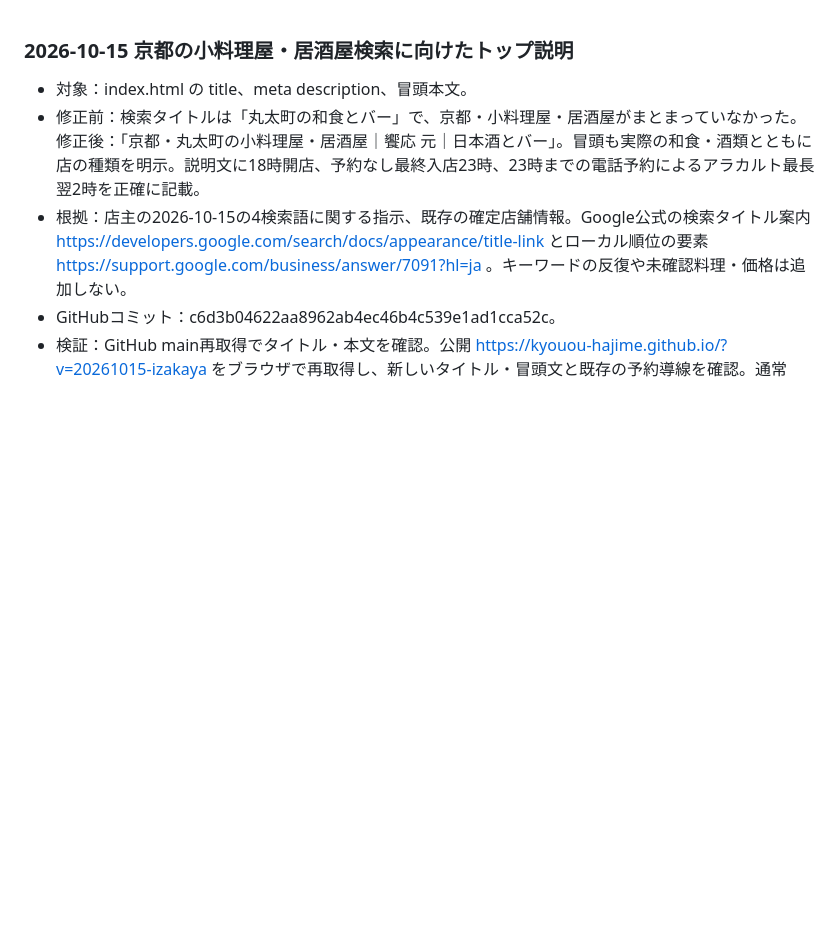
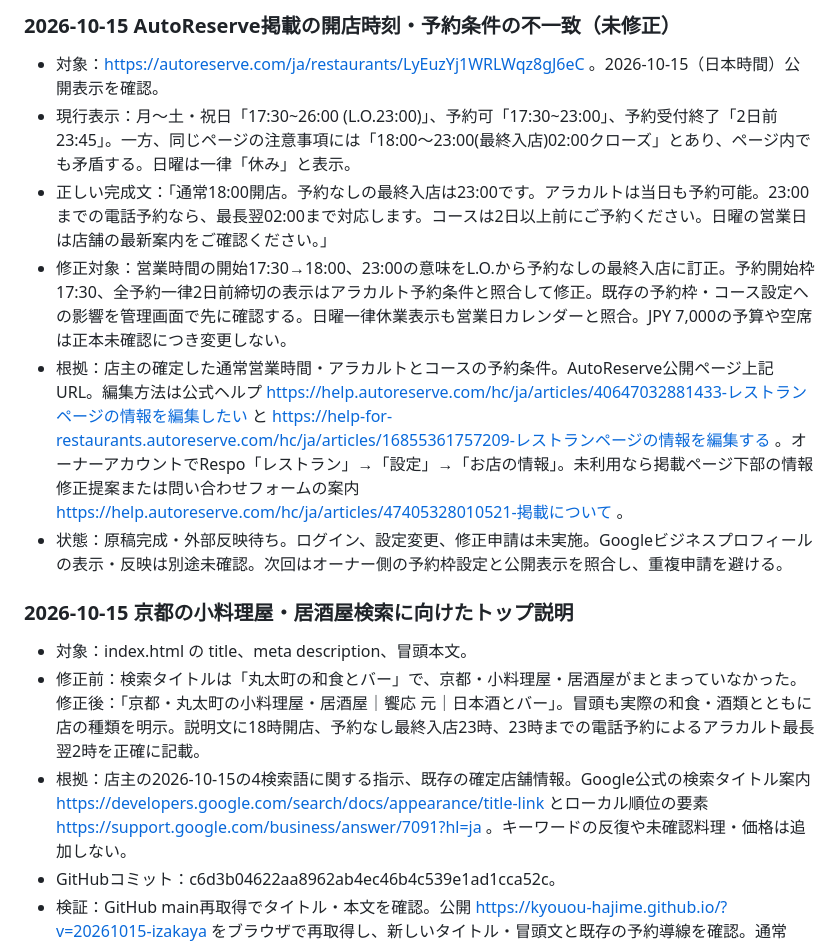
Before and after one commit to kyouou-hajime/kyouou-hajime.github.io, a Markdown page: SEARCH_CHANGELOG.md, the part around the change. Rendered like a GitHub page; blank space fills up the shorter version.

Commit message:
Record AutoReserve hours and reservation discrepancy

```diff
--- a/SEARCH_CHANGELOG.md
+++ b/SEARCH_CHANGELOG.md
@@ -1,3 +1,11 @@
+### 2026-10-15 AutoReserve掲載の開店時刻・予約条件の不一致（未修正）
+- 対象：https://autoreserve.com/ja/restaurants/LyEuzYj1WRLWqz8gJ6eC 。2026-10-15（日本時間）公開表示を確認。
+- 現行表示：月〜土・祝日「17:30~26:00 (L.O.23:00)」、予約可「17:30~23:00」、予約受付終了「2日前 23:45」。一方、同じページの注意事項には「18:00～23:00(最終入店)02:00クローズ」とあり、ページ内でも矛盾する。日曜は一律「休み」と表示。
+- 正しい完成文：「通常18:00開店。予約なしの最終入店は23:00です。アラカルトは当日も予約可能。23:00までの電話予約なら、最長翌02:00まで対応します。コースは2日以上前にご予約ください。日曜の営業日は店舗の最新案内をご確認ください。」
+- 修正対象：営業時間の開始17:30→18:00、23:00の意味をL.O.から予約なしの最終入店に訂正。予約開始枠17:30、全予約一律2日前締切の表示はアラカルト予約条件と照合して修正。既存の予約枠・コース設定への影響を管理画面で先に確認する。日曜一律休業表示も営業日カレンダーと照合。JPY 7,000の予算や空席は正本未確認につき変更しない。
+- 根拠：店主の確定した通常営業時間・アラカルトとコースの予約条件。AutoReserve公開ページ上記URL。編集方法は公式ヘルプ https://help.autoreserve.com/hc/ja/articles/40647032881433-レストランページの情報を編集したい と https://help-for-restaurants.autoreserve.com/hc/ja/articles/16855361757209-レストランページの情報を編集する 。オーナーアカウントでRespo「レストラン」→「設定」→「お店の情報」。未利用なら掲載ページ下部の情報修正提案または問い合わせフォームの案内 https://help.autoreserve.com/hc/ja/articles/47405328010521-掲載について 。
+- 状態：原稿完成・外部反映待ち。ログイン、設定変更、修正申請は未実施。Googleビジネスプロフィールの表示・反映は別途未確認。次回はオーナー側の予約枠設定と公開表示を照合し、重複申請を避ける。
+
 ### 2026-10-15 京都の小料理屋・居酒屋検索に向けたトップ説明
 - 対象：index.html の title、meta description、冒頭本文。
 - 修正前：検索タイトルは「丸太町の和食とバー」で、京都・小料理屋・居酒屋がまとまっていなかった。修正後：「京都・丸太町の小料理屋・居酒屋｜饗応 元｜日本酒とバー」。冒頭も実際の和食・酒類とともに店の種類を明示。説明文に18時開店、予約なし最終入店23時、23時までの電話予約によるアラカルト最長翌2時を正確に記載。
```
